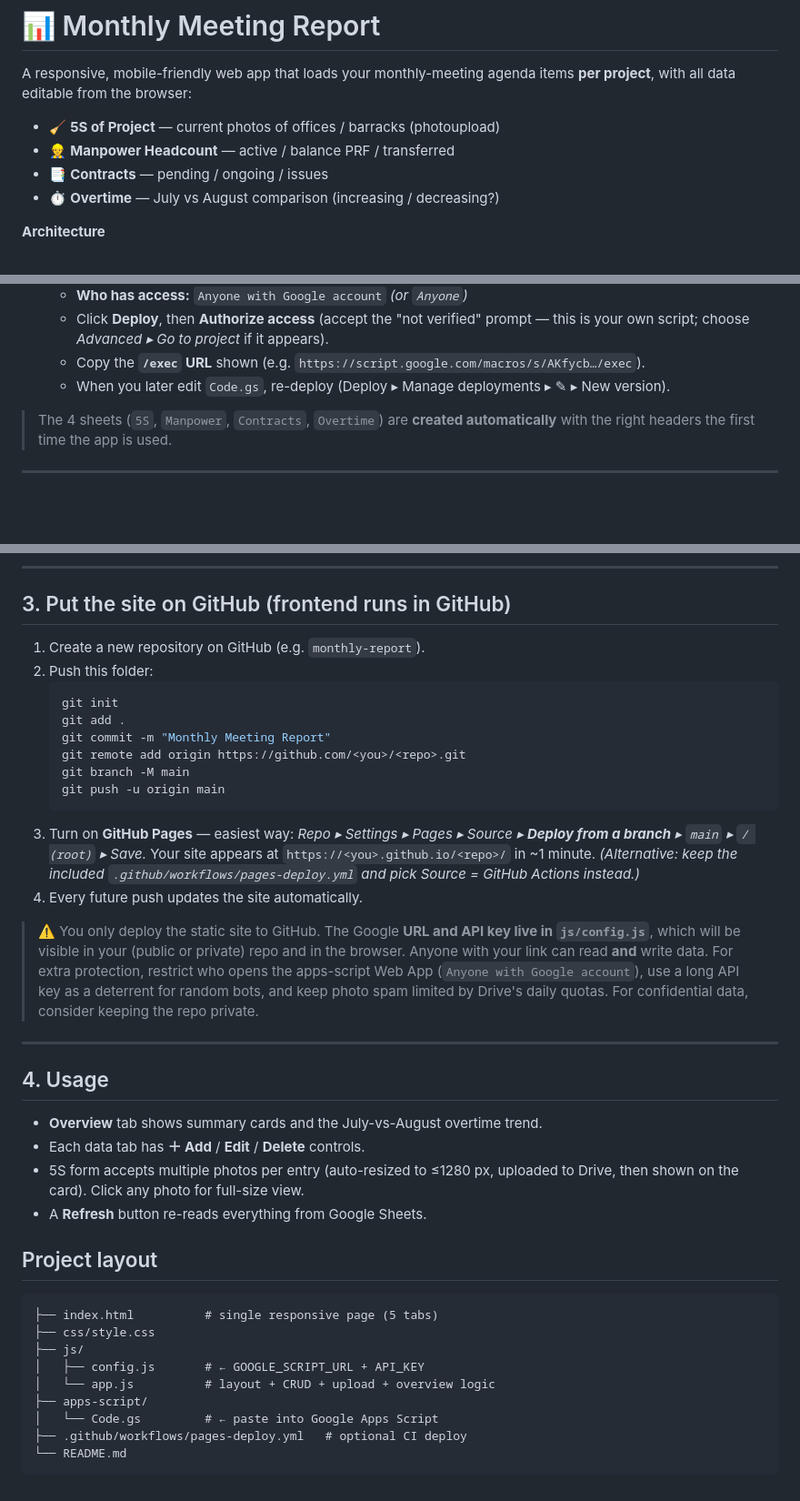
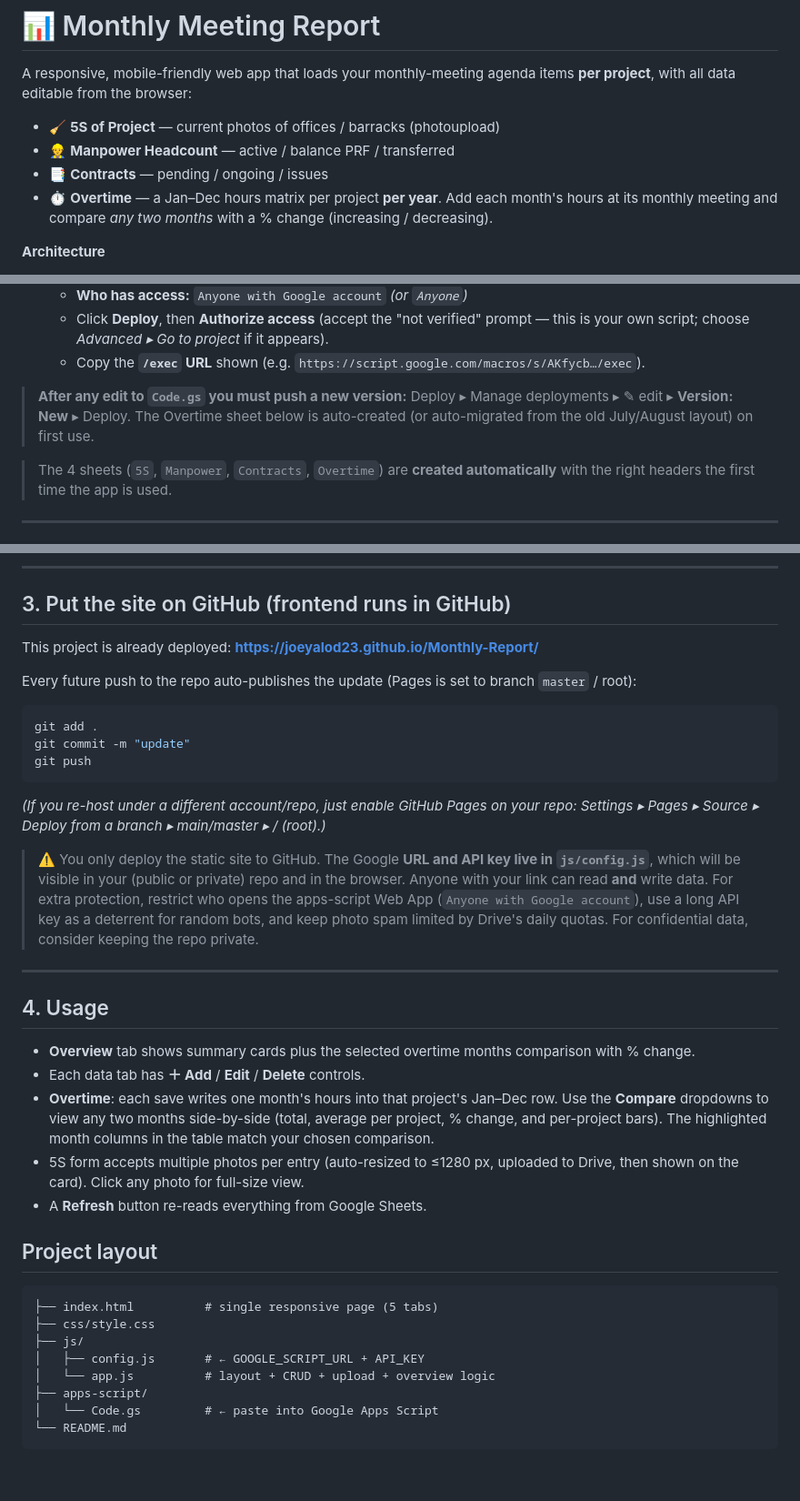
Before and after one commit to joeyalod23/Monthly-Report, a Markdown page: README.md, 3 parts joined by grey strips. Shown at 91% size. GitHub-like rendering; blank space fills up the shorter version.

Commit message:
Overtime: 12-month matrix with month-over-month % comparison; update README

````diff
--- a/README.md
+++ b/README.md
@@ -5,7 +5,7 @@ A responsive, mobile-friendly web app that loads your monthly-meeting agenda ite
 - 🧹 **5S of Project** — current photos of offices / barracks (photoupload)
 - 👷 **Manpower Headcount** — active / balance PRF / transferred
 - 📑 **Contracts** — pending / ongoing / issues
-- ⏱ **Overtime** — July vs August comparison (increasing / decreasing?)
+- ⏱ **Overtime** — a Jan–Dec hours matrix per project **per year**. Add each month's hours at its monthly meeting and compare *any two months* with a % change (increasing / decreasing).
 
 **Architecture**
 - Frontend: pure HTML/CSS/JS → runs for free on **GitHub Pages**
@@ -43,7 +43,8 @@ GitHub Pages (static site)  ──fetch/save──▶  Apps Script Web App  ─
    - **Who has access:** `Anyone with Google account` *(or `Anyone`)*
    - Click **Deploy**, then **Authorize access** (accept the "not verified" prompt — this is your own script; choose *Advanced ▸ Go to project* if it appears).
    - Copy the **`/exec` URL** shown (e.g. `https://script.google.com/macros/s/AKfycb…/exec`).
-   - When you later edit `Code.gs`, re-deploy (Deploy ▸ Manage deployments ▸ ✎ ▸ New version).
+
+> **After any edit to `Code.gs` you must push a new version:** Deploy ▸ Manage deployments ▸ ✎ edit ▸ **Version: New** ▸ Deploy. The Overtime sheet below is auto-created (or auto-migrated from the old July/August layout) on first use.
 
 > The 4 sheets (`5S`, `Manpower`, `Contracts`, `Overtime`) are **created automatically** with the right headers the first time the app is used.
 
@@ -64,22 +65,17 @@ Use a spreadsheet **that the Apps Script can access**: either the spreadsheet wh
 
 ## 3. Put the site on GitHub (frontend runs in GitHub)
 
-1. Create a new repository on GitHub (e.g. `monthly-report`).
-2. Push this folder:
-   ```bash
-   git init
-   git add .
-   git commit -m "Monthly Meeting Report"
-   git remote add origin https://github.com/<you>/<repo>.git
-   git branch -M main
-   git push -u origin main
-   ```
-3. Turn on **GitHub Pages** — easiest way:
-   *Repo ▸ Settings ▸ Pages ▸ Source ▸ **Deploy from a branch** ▸ `main` ▸ `/ (root)` ▸ Save.*
-   Your site appears at `https://<you>.github.io/<repo>/` in ~1 minute.
-   *(Alternative: keep the included `.github/workflows/pages-deploy.yml` and pick
-   Source = GitHub Actions instead.)*
-4. Every future push updates the site automatically.
+This project is already deployed: **https://joeyalod23.github.io/Monthly-Report/**
+
+Every future push to the repo auto-publishes the update (Pages is set to branch `master` / root):
+
+```bash
+git add .
+git commit -m "update"
+git push
+```
+
+*(If you re-host under a different account/repo, just enable GitHub Pages on your repo: Settings ▸ Pages ▸ Source ▸ Deploy from a branch ▸ main/master ▸ / (root).)*
 
 > ⚠️ You only deploy the static site to GitHub. The Google **URL and API key live in `js/config.js`**, which will be visible in your (public or private) repo and in the browser. Anyone with your link can read **and** write data. For extra protection, restrict who opens the apps-script Web App (`Anyone with Google account`), use a long API key as a deterrent for random bots, and keep photo spam limited by Drive's daily quotas. For confidential data, consider keeping the repo private.
 
@@ -87,8 +83,9 @@ Use a spreadsheet **that the Apps Script can access**: either the spreadsheet wh
 
 ## 4. Usage
 
-- **Overview** tab shows summary cards and the July-vs-August overtime trend.
+- **Overview** tab shows summary cards plus the selected overtime months comparison with % change.
 - Each data tab has **＋ Add** / **Edit** / **Delete** controls.
+- **Overtime**: each save writes one month's hours into that project's Jan–Dec row. Use the **Compare** dropdowns to view any two months side-by-side (total, average per project, % change, and per-project bars). The highlighted month columns in the table match your chosen comparison.
 - 5S form accepts multiple photos per entry (auto-resized to ≤1280 px, uploaded to Drive, then shown on the card). Click any photo for full-size view.
 - A **Refresh** button re-reads everything from Google Sheets.
 
@@ -102,6 +99,5 @@ Use a spreadsheet **that the Apps Script can access**: either the spreadsheet wh
 │   └── app.js          # layout + CRUD + upload + overview logic
 ├── apps-script/
 │   └── Code.gs         # ← paste into Google Apps Script
-├── .github/workflows/pages-deploy.yml   # optional CI deploy
 └── README.md
 ```
````
